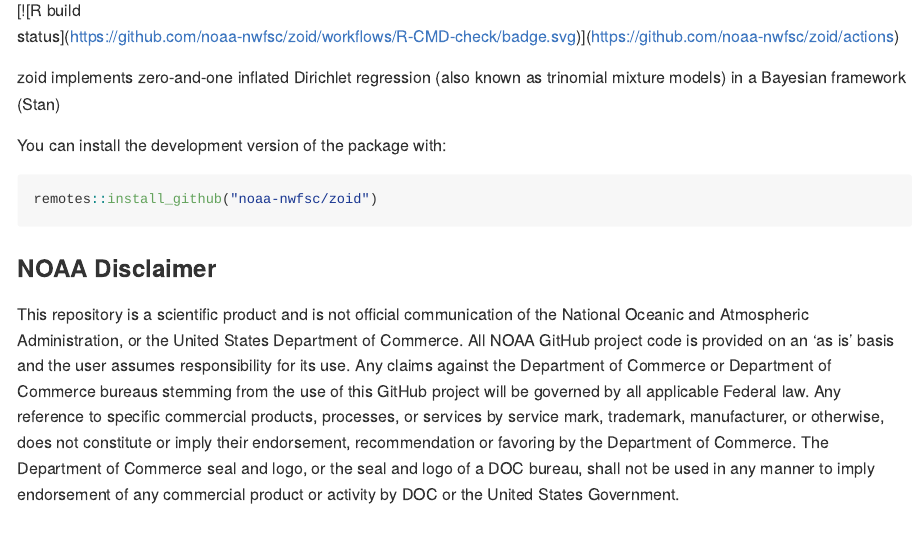
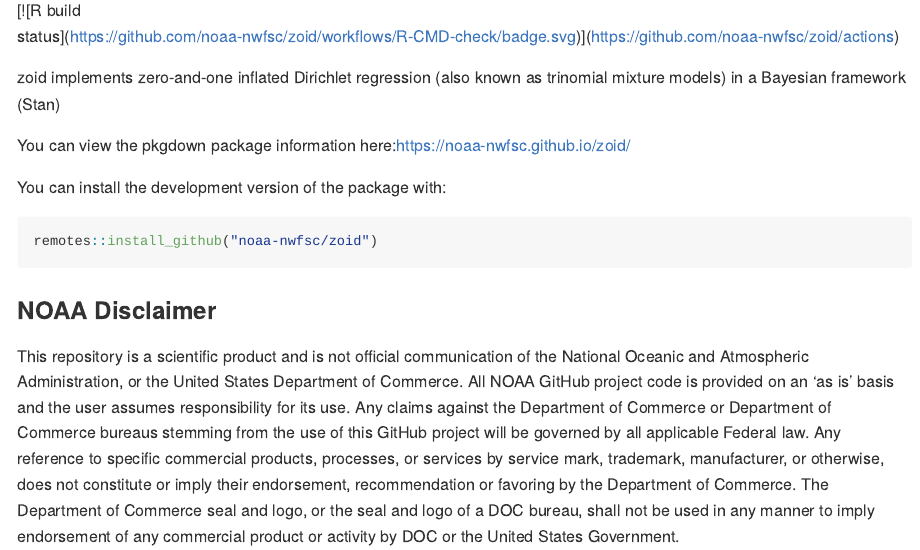
Before and after one commit to noaa-nwfsc/zoid, an R Markdown document (README.Rmd): the page in a window 1100 px wide, from 110 px down. The pictures show the output file README.md that the author committed with the source, drawn offline in the style of GitHub.

Commit message:
Update Readme with link to pkgdown

````diff
--- a/README.Rmd
+++ b/README.Rmd
@@ -21,6 +21,8 @@
 
 zoid implements zero-and-one inflated Dirichlet regression (also known as trinomial mixture models) in a Bayesian framework (Stan)
 
+You can view the pkgdown package information here:[https://noaa-nwfsc.github.io/zoid/](https://noaa-nwfsc.github.io/zoid/)
+
 You can install the development version of the package with:
 
 ```{r, eval=FALSE}
````
Also changed, not shown: README.md.
